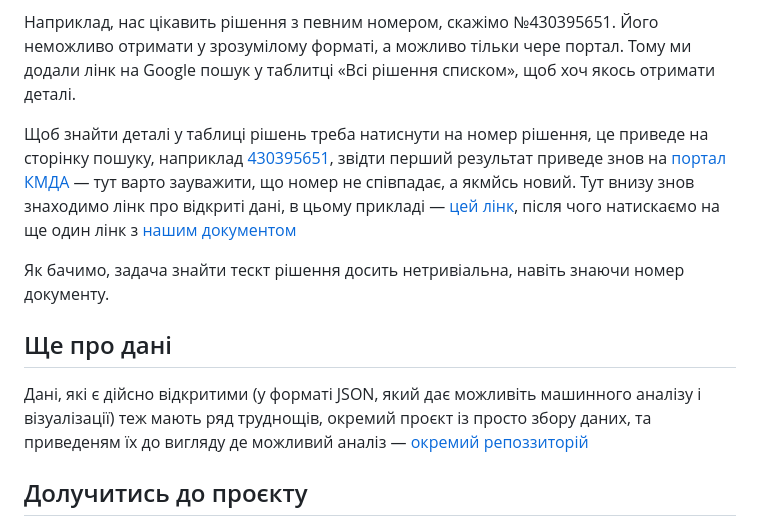
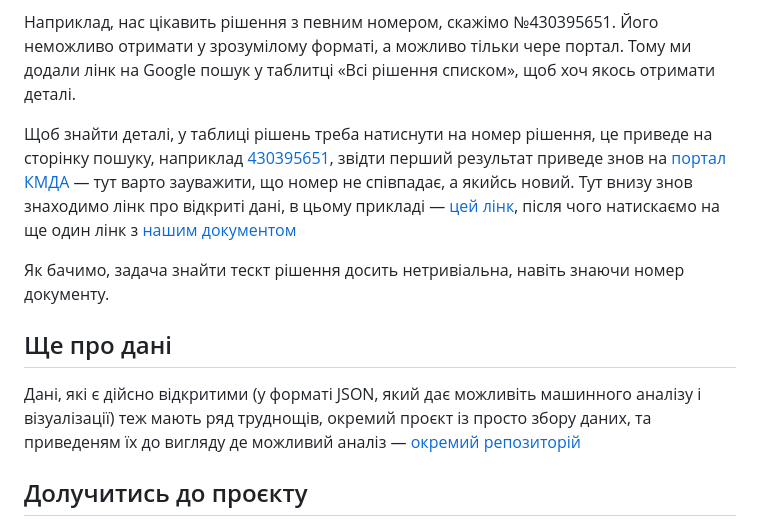
Before and after one commit to beyond-danube/kmr-viz, a Markdown page: README.md, the part around the change. GitHub-like rendering.

Commit message:
Fix typos

```diff
--- a/README.md
+++ b/README.md
@@ -13,12 +13,12 @@
 
 Наприклад, нас цікавить рішення з певним номером, скажімо №430395651. Його неможливо отримати у зрозумілому форматі, а можливо тільки чере портал. Тому ми додали лінк на Google пошук у таблитці «Всі рішення списком», щоб хоч якось отримати деталі.
 
-Щоб знайти деталі у таблиці рішень треба натиснути на номер рішення, це приведе на сторінку пошуку, наприклад [430395651](https://www.google.com/search?q=%22430395651%22), звідти перший результат приведе знов на [портал КМДА](https://kmr.gov.ua/en/node/42312) — тут варто зауважити, що номер не співпадає, а якмйсь новий. Тут внизу знов знаходимо лінк про відкриті дані, в цьому прикладі — [цей лінк](https://kmr.ligazakon.net/?dbegin=21.10.2021&dend=21.10.2021&number=3081%2F3122&status=ALL&srt=1&max=100), після чого натискаємо на ще один лінк з [нашим документом](https://kmr.ligazakon.net/document/mr212890$2021_10_21)
+Щоб знайти деталі, у таблиці рішень треба натиснути на номер рішення, це приведе на сторінку пошуку, наприклад [430395651](https://www.google.com/search?q=%22430395651%22), звідти перший результат приведе знов на [портал КМДА](https://kmr.gov.ua/en/node/42312) — тут варто зауважити, що номер не співпадає, а якийсь новий. Тут внизу знов знаходимо лінк про відкриті дані, в цьому прикладі — [цей лінк](https://kmr.ligazakon.net/?dbegin=21.10.2021&dend=21.10.2021&number=3081%2F3122&status=ALL&srt=1&max=100), після чого натискаємо на ще один лінк з [нашим документом](https://kmr.ligazakon.net/document/mr212890$2021_10_21)
 
 Як бачимо, задача знайти тескт рішення досить нетривіальна, навіть знаючи номер документу.
 
 ## Ще про дані
-Дані, які є дійсно відкритими (у форматі JSON, який дає можливіть машинного аналізу і візуалізації) теж мають ряд труднощів, окремий проєкт із просто збору даних, та приведеням їх до вигляду де можливий аналіз — [окремий репоззиторій](https://github.com/beyond-danube/kmr-data/)
+Дані, які є дійсно відкритими (у форматі JSON, який дає можливіть машинного аналізу і візуалізації) теж мають ряд труднощів, окремий проєкт із просто збору даних, та приведеням їх до вигляду де можливий аналіз — [окремий репозиторій](https://github.com/beyond-danube/kmr-data/)
 
 ## Долучитись до проєкту
 Якщо вас зацікавила тема, ви маєте ідеї, або ви розробник і готові взяти на себе частину проєкту, [напишіть автору](https://siniavtsev.io/Contact-323c206d1bbd4b218d8a4e2ad47c67e9).
```
